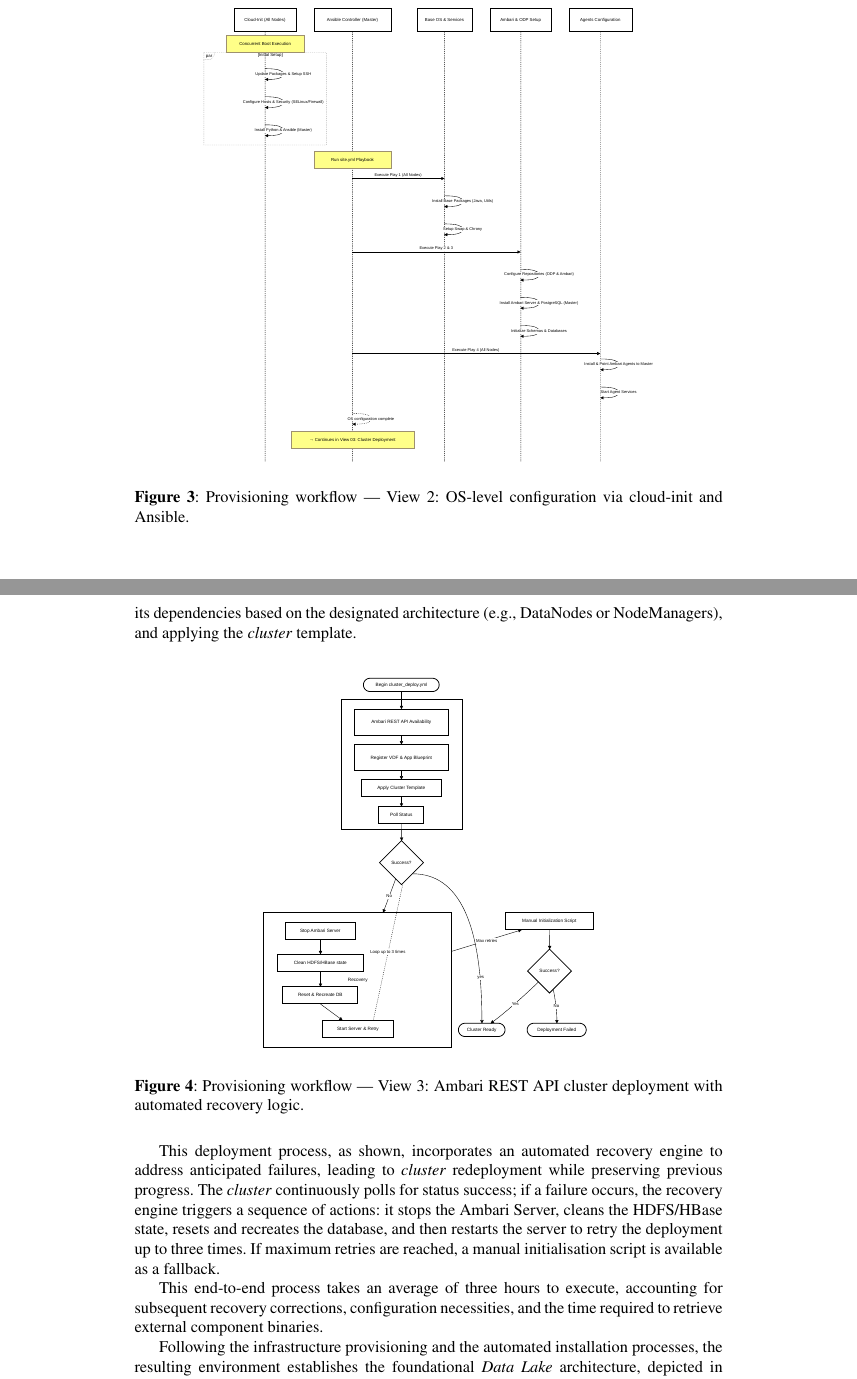
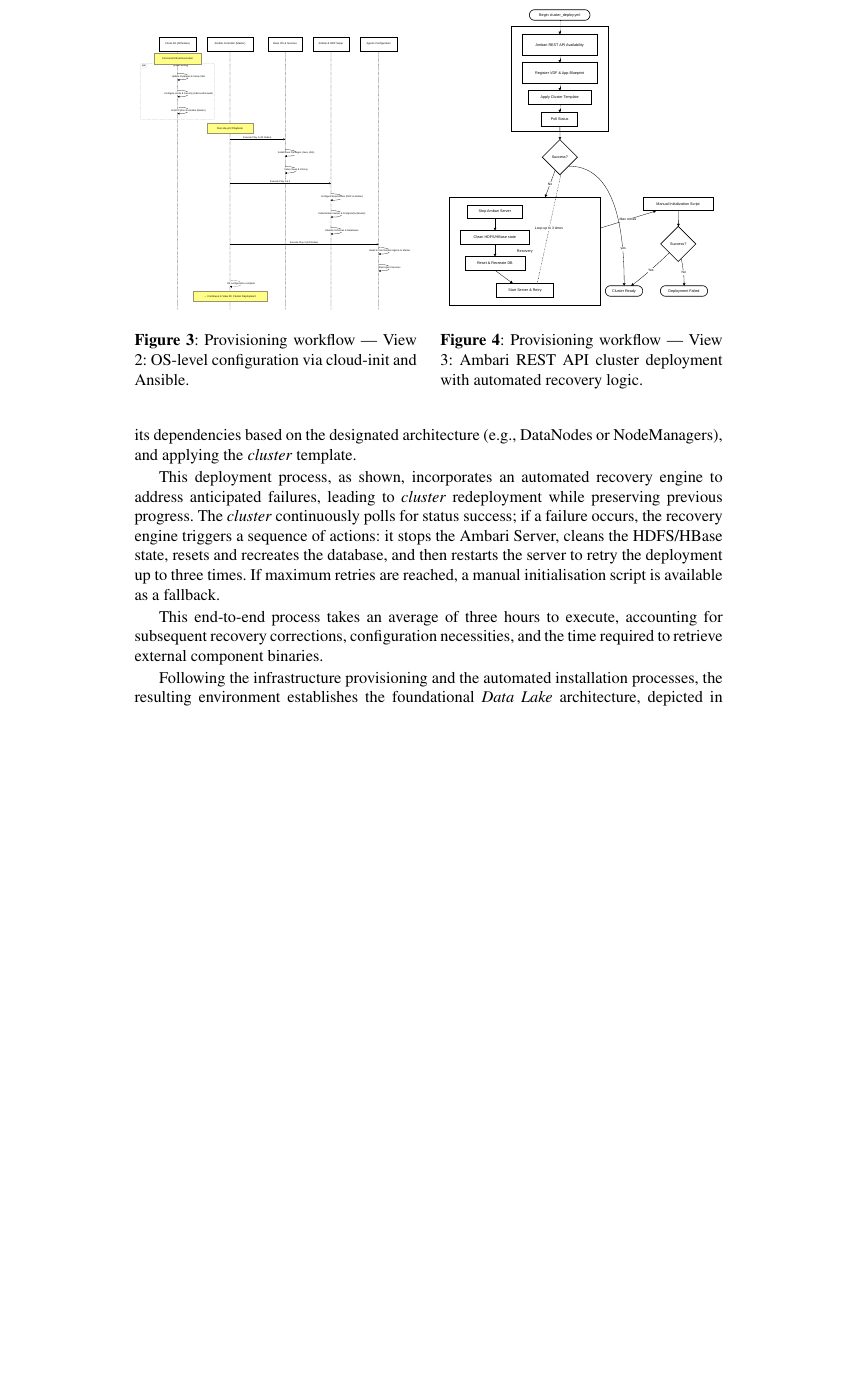
Before and after one commit to joaopfduarte/Article-CDP, a LaTeX document (main.tex, which reads content/04-Architecture-Design.tex): two parts of pages 10 and 11 of 17 before the commit and part of page 10 of 16 after it, the two joined at a grey line, cut so that both start at the same text, the shorter picture padded with empty space. Compiled offline with pdfLaTeX.

Commit message:
imagens uma ao lado da outra

```diff
--- a/content/04-Architecture-Design.tex
+++ b/content/04-Architecture-Design.tex
@@ -31,11 +31,20 @@ Figure~\ref{fig:prov-terraform} demonstrates the initial phase of this process.
 An important detail in this stage is the file upload process to the \emph{master} machine's temporary directory. Files used for interacting with the Ambari API, alongside the playbooks subsequently used by Ansible for the internal configuration of the machines, are securely copied over.
 
 \begin{figure}[htbp]
-  \centering
-  \includegraphics[width=0.8\linewidth]{content/assets/provisioning-02-os.pdf}
-  \caption{Provisioning workflow — View 2: OS-level configuration
-           via cloud-init and Ansible.}
-  \label{fig:prov-os}
+  \begin{minipage}[t]{0.48\linewidth}
+    \centering
+    \includegraphics[width=\linewidth]{content/assets/provisioning-02-os.pdf}
+    \caption{Provisioning workflow — View 2: OS-level configuration
+             via cloud-init and Ansible.}
+    \label{fig:prov-os}
+  \end{minipage}\hfill
+  \begin{minipage}[t]{0.48\linewidth}
+    \centering
+    \includegraphics[width=\linewidth]{content/assets/provisioning-03-cluster.pdf}
+    \caption{Provisioning workflow — View 3: Ambari REST API cluster
+             deployment with automated recovery logic.}
+    \label{fig:prov-cluster}
+  \end{minipage}
 \end{figure}
 
 In the context of the virtual machines, Figure~\ref{fig:prov-os} illustrates the processes executed by \texttt{cloud-init}, focusing mainly on the tasks occurring on the \emph{master} node. This context is supported by an initial shell script responsible for downloading the packages required for the Ansible environment's initialisation. This pre-configuration includes setting up base OS services, configuring hosts via \texttt{/etc/hosts}, establishing security rules, and installing Python and Ansible. It is important to note that Ansible is installed exclusively on the \emph{master} machine, as it is responsible for orchestrating the remainder of the \emph{cluster}.
@@ -47,13 +56,6 @@ Following this preliminary setup via \texttt{cloud-init}, the configuration proc
 Once the environment, repositories, and policies have been configured by the \texttt{site.yml} playbook, the nominal \emph{cluster} deployment process begins through interaction with the Ambari REST API, as illustrated in Figure~\ref{fig:prov-cluster}. This process includes registering the application blueprint, which dictates how Ambari should install each component and its dependencies based on the designated architecture (e.g., DataNodes or NodeManagers), and applying the \emph{cluster} template.
 %
 
-\begin{figure}[htbp]
-  \centering
-  \includegraphics[width=0.6\linewidth]{content/assets/provisioning-03-cluster.pdf}
-  \caption{Provisioning workflow — View 3: Ambari REST API cluster
-           deployment with automated recovery logic.}
-  \label{fig:prov-cluster}
-\end{figure}
 
 
 This deployment process, as shown, incorporates an automated recovery engine to address anticipated failures, leading to \emph{cluster} redeployment while preserving previous progress. The \emph{cluster} continuously polls for status success; if a failure occurs, the recovery engine triggers a sequence of actions: it stops the Ambari Server, cleans the HDFS/HBase state, resets and recreates the database, and then restarts the server to retry the deployment up to three times. If maximum retries are reached, a manual initialisation script is available as a fallback.
```
